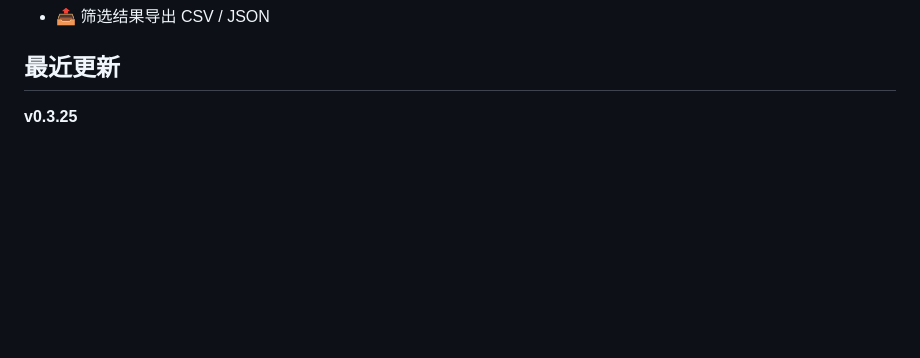
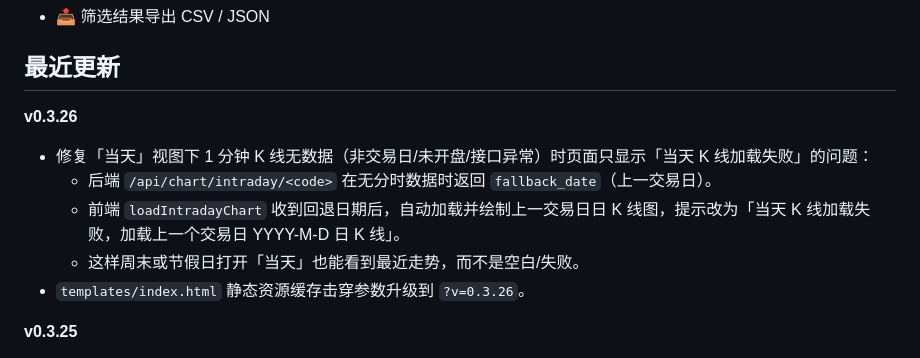
Before and after one commit to qwgaan/etf-analysis, a Markdown page: README.md, the part around the change. GitHub-like rendering; blank space fills up the shorter version.

```diff
--- a/README.md
+++ b/README.md
@@ -18,6 +18,13 @@
 - 📤 筛选结果导出 CSV / JSON
 
 ## 最近更新
+
+**v0.3.26**
+- 修复「当天」视图下 1 分钟 K 线无数据（非交易日/未开盘/接口异常）时页面只显示「当天 K 线加载失败」的问题：
+  - 后端 `/api/chart/intraday/<code>` 在无分时数据时返回 `fallback_date`（上一交易日）。
+  - 前端 `loadIntradayChart` 收到回退日期后，自动加载并绘制上一交易日日 K 线图，提示改为「当天 K 线加载失败，加载上一个交易日 YYYY-M-D 日 K 线」。
+  - 这样周末或节假日打开「当天」也能看到最近走势，而不是空白/失败。
+- `templates/index.html` 静态资源缓存击穿参数升级到 `?v=0.3.26`。
 
 **v0.3.25**
 - 修复日 K 数据源返回数据但未到最新交易日时，直接写缓存导致当天数据缺失的问题。
```
